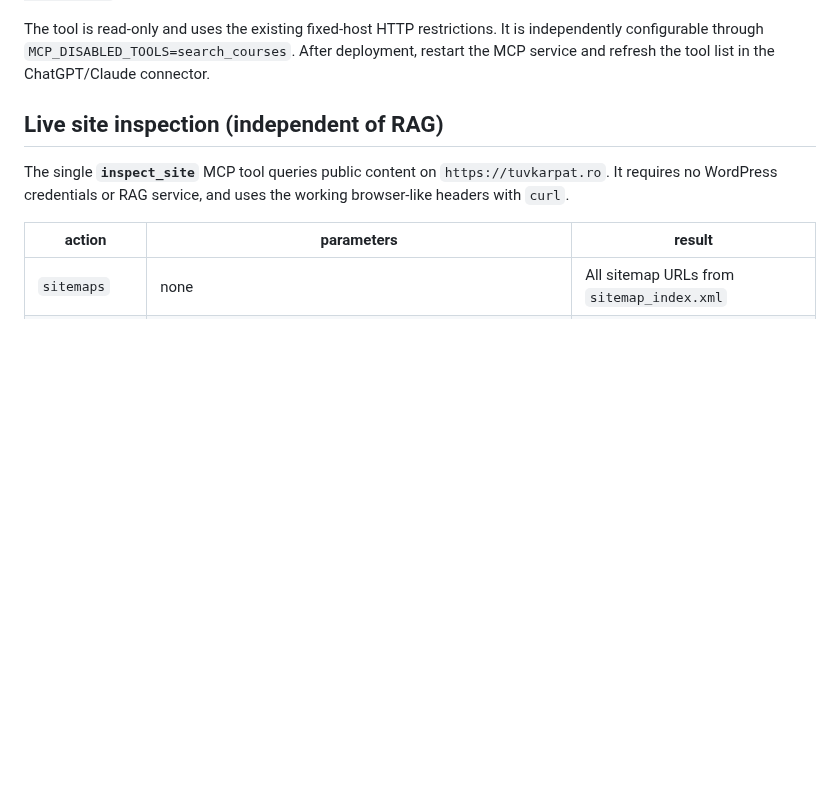
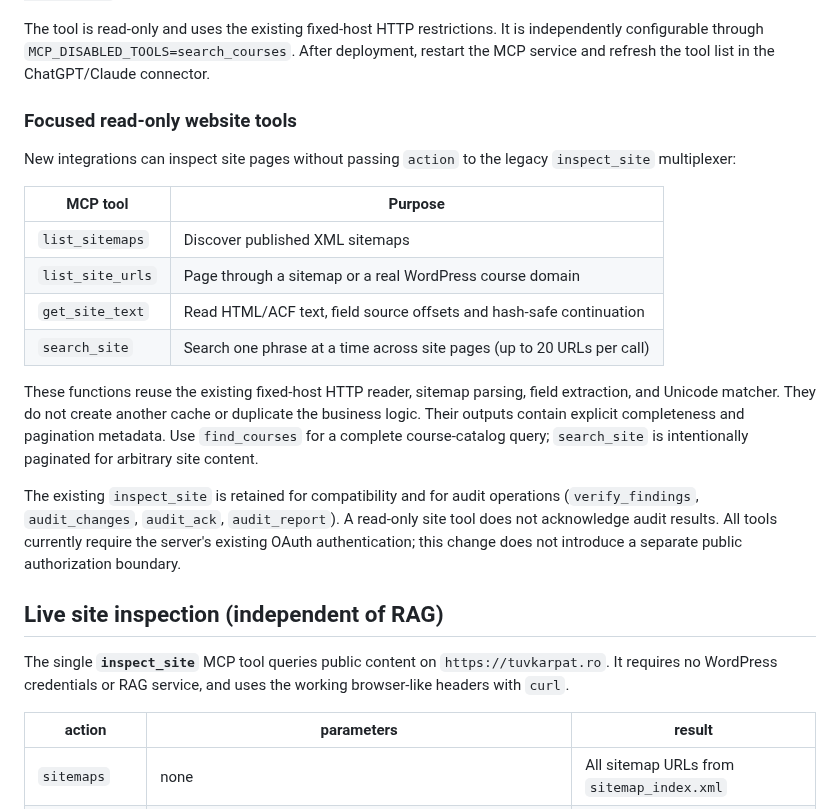
Before and after one commit to cristake007/mcp, a Markdown page: README.md, the part around the change. GitHub-like rendering; blank space fills up the shorter version.

Commit message:
docs: describe focused read-only site tools and audit compatibility

```diff
--- a/README.md
+++ b/README.md
@@ -106,6 +106,30 @@ sitemap behavior remain unchanged. `inspect_site(action="urls", domain=...)`
 also lists the exact membership URLs.
 
 The tool is read-only and uses the existing fixed-host HTTP restrictions. It is independently configurable through `MCP_DISABLED_TOOLS=search_courses`. After deployment, restart the MCP service and refresh the tool list in the ChatGPT/Claude connector.
+
+### Focused read-only website tools
+
+New integrations can inspect site pages without passing `action` to the
+legacy `inspect_site` multiplexer:
+
+| MCP tool | Purpose |
+|---|---|
+| `list_sitemaps` | Discover published XML sitemaps |
+| `list_site_urls` | Page through a sitemap or a real WordPress course domain |
+| `get_site_text` | Read HTML/ACF text, field source offsets and hash-safe continuation |
+| `search_site` | Search one phrase at a time across site pages (up to 20 URLs per call) |
+
+These functions reuse the existing fixed-host HTTP reader, sitemap parsing,
+field extraction, and Unicode matcher. They do not create another cache or
+duplicate the business logic. Their outputs contain explicit completeness and
+pagination metadata. Use `find_courses` for a complete course-catalog query;
+`search_site` is intentionally paginated for arbitrary site content.
+
+The existing `inspect_site` is retained for compatibility and for audit
+operations (`verify_findings`, `audit_changes`, `audit_ack`,
+`audit_report`). A read-only site tool does not acknowledge audit results.
+All tools currently require the server's existing OAuth authentication; this
+change does not introduce a separate public authorization boundary.
 
 ## Live site inspection (independent of RAG)
 
```
